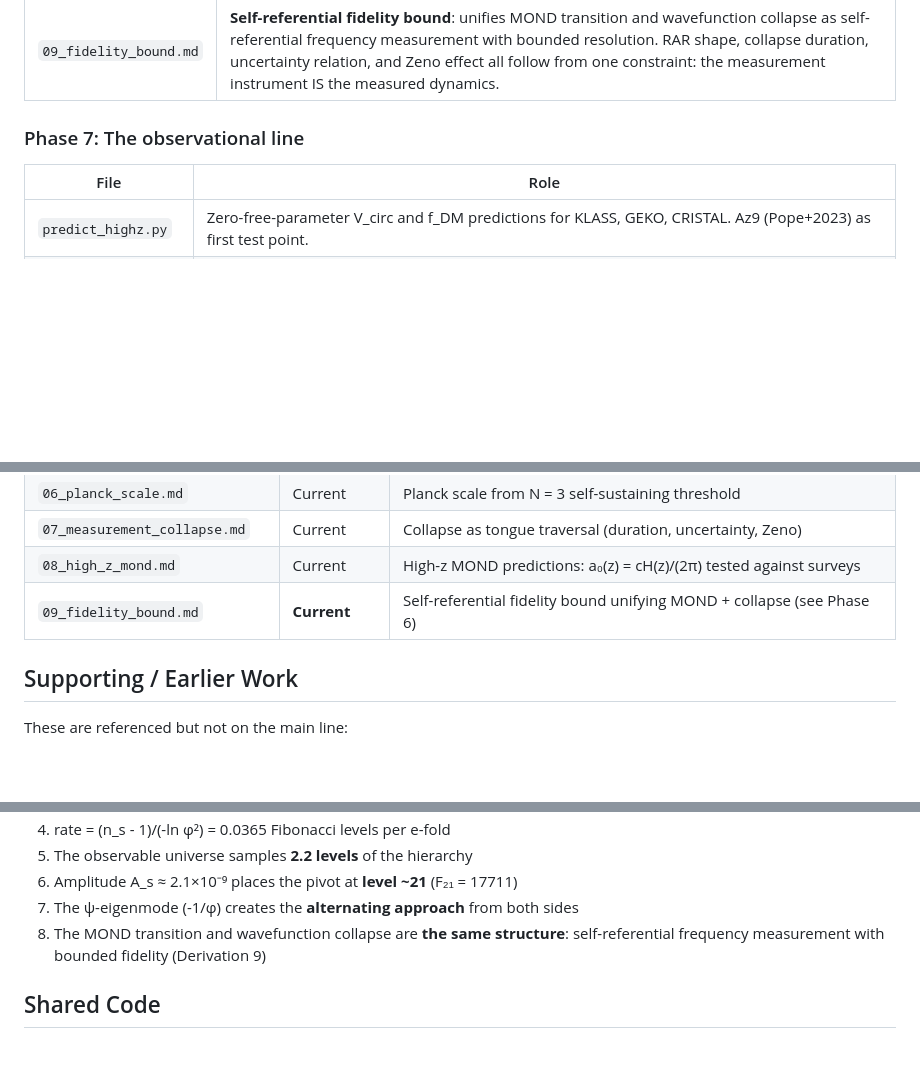
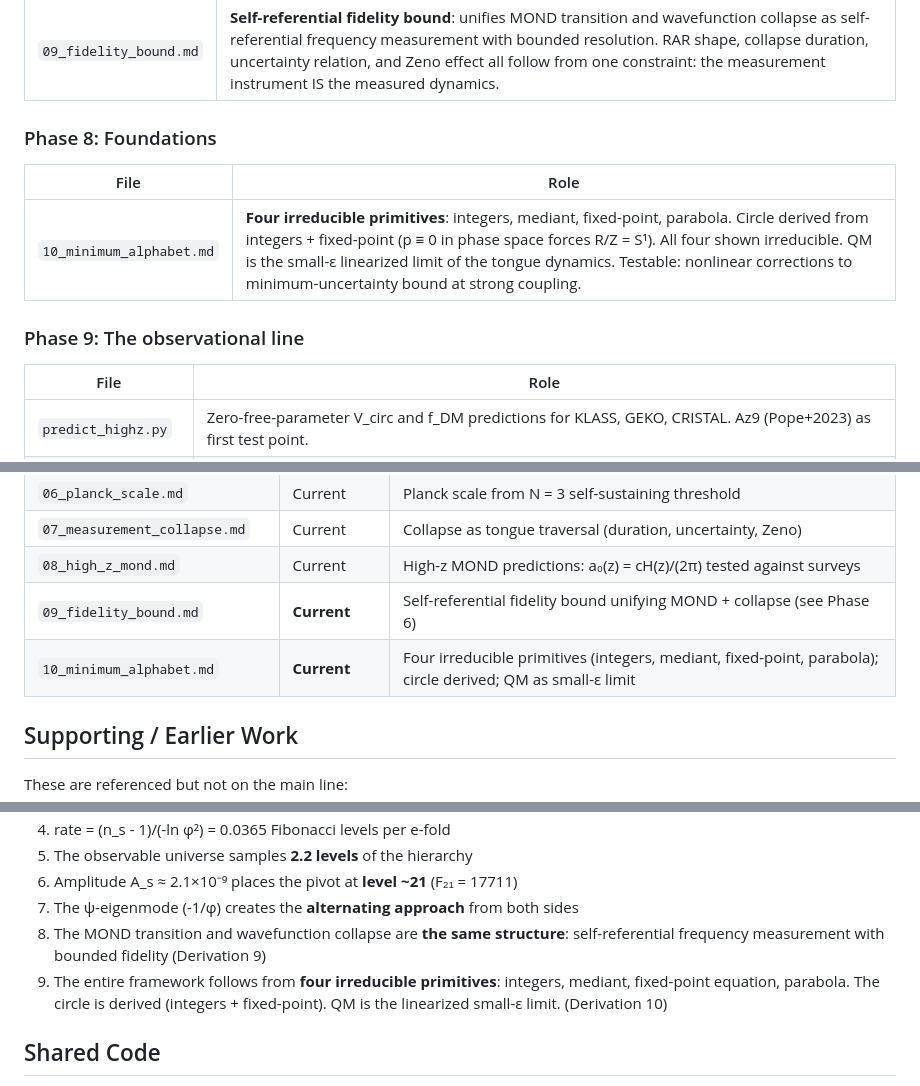
Before and after one commit to nickjoven/harmonics, a Markdown page: sync_cost/derivations/INDEX.md, 3 parts joined by grey strips. Drawn GitHub-style; blank space fills up the shorter version.

```diff
--- a/sync_cost/derivations/INDEX.md
+++ b/sync_cost/derivations/INDEX.md
@@ -56,7 +56,13 @@ These build on each other sequentially:
 |------|------|
 | `09_fidelity_bound.md` | **Self-referential fidelity bound**: unifies MOND transition and wavefunction collapse as self-referential frequency measurement with bounded resolution. RAR shape, collapse duration, uncertainty relation, and Zeno effect all follow from one constraint: the measurement instrument IS the measured dynamics. |
 
-### Phase 7: The observational line
+### Phase 8: Foundations
+
+| File | Role |
+|------|------|
+| `10_minimum_alphabet.md` | **Four irreducible primitives**: integers, mediant, fixed-point, parabola. Circle derived from integers + fixed-point (p ≡ 0 in phase space forces R/Z = S¹). All four shown irreducible. QM is the small-ε linearized limit of the tongue dynamics. Testable: nonlinear corrections to minimum-uncertainty bound at strong coupling. |
+
+### Phase 9: The observational line
 
 | File | Role |
 |------|------|
@@ -80,6 +86,7 @@ These build on each other sequentially:
 | `07_measurement_collapse.md` | Current | Collapse as tongue traversal (duration, uncertainty, Zeno) |
 | `08_high_z_mond.md` | Current | High-z MOND predictions: a₀(z) = cH(z)/(2π) tested against surveys |
 | `09_fidelity_bound.md` | **Current** | Self-referential fidelity bound unifying MOND + collapse (see Phase 6) |
+| `10_minimum_alphabet.md` | **Current** | Four irreducible primitives (integers, mediant, fixed-point, parabola); circle derived; QM as small-ε limit |
 
 ## Supporting / Earlier Work
 
@@ -103,6 +110,7 @@ These are referenced but not on the main line:
 6. Amplitude A_s ≈ 2.1×10⁻⁹ places the pivot at **level ~21** (F₂₁ = 17711)
 7. The ψ-eigenmode (-1/φ) creates the **alternating approach** from both sides
 8. The MOND transition and wavefunction collapse are **the same structure**: self-referential frequency measurement with bounded fidelity (Derivation 9)
+9. The entire framework follows from **four irreducible primitives**: integers, mediant, fixed-point equation, parabola. The circle is derived (integers + fixed-point). QM is the linearized small-ε limit. (Derivation 10)
 
 ## Shared Code
 
```
Also changed, not shown: sync_cost/derivations/10_minimum_alphabet.md (added, +151 -0 lines).
